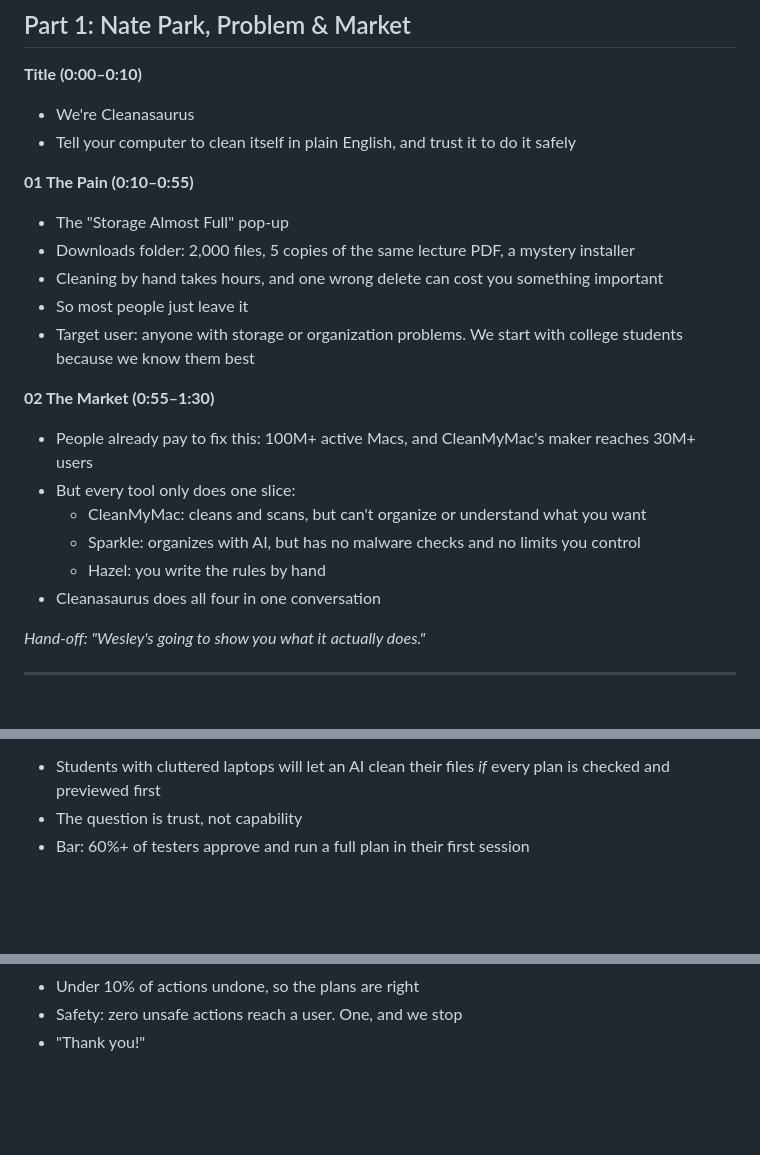
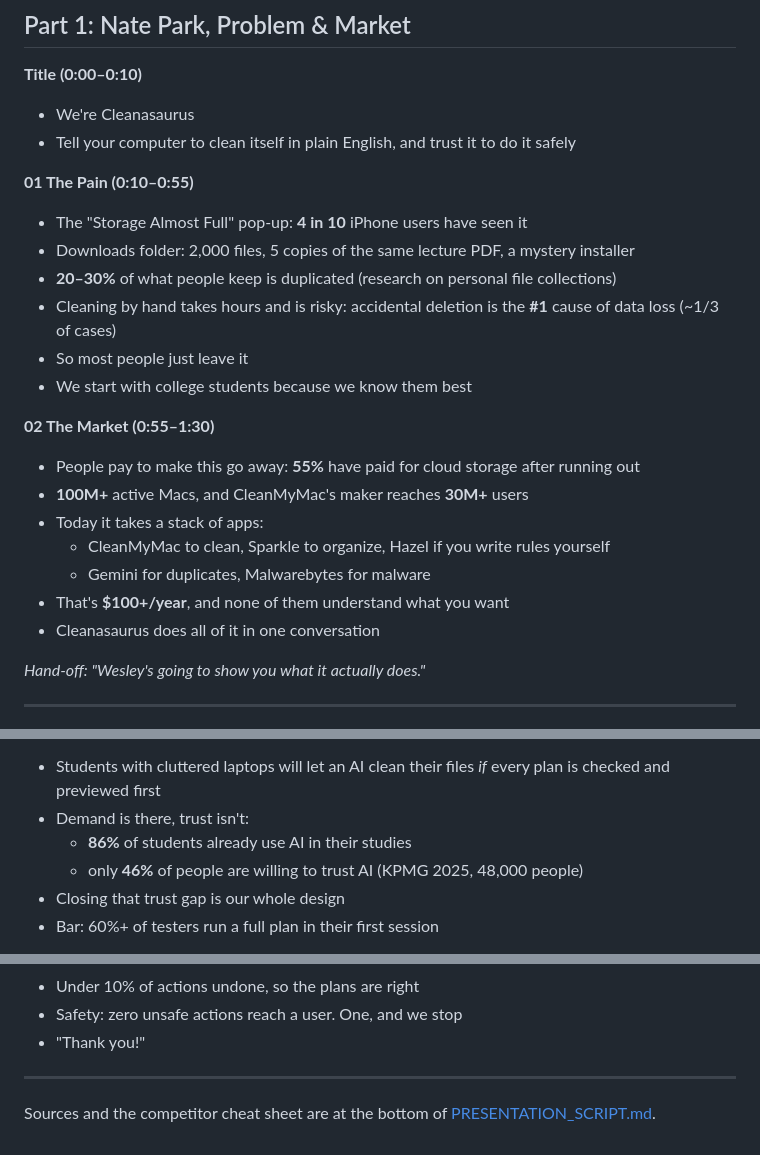
Before and after one commit to natekim416/cs4501_startup, a Markdown page: presentation/PRESENTATION_BULLETS.md, 3 parts joined by grey strips. Drawn GitHub-style; blank space fills up the shorter version.

```diff
--- a/presentation/PRESENTATION_BULLETS.md
+++ b/presentation/PRESENTATION_BULLETS.md
@@ -17,19 +17,21 @@
 - Tell your computer to clean itself in plain English, and trust it to do it safely
 
 **01 The Pain (0:10–0:55)**
-- The "Storage Almost Full" pop-up
+- The "Storage Almost Full" pop-up: **4 in 10** iPhone users have seen it
 - Downloads folder: 2,000 files, 5 copies of the same lecture PDF, a mystery installer
-- Cleaning by hand takes hours, and one wrong delete can cost you something important
+- **20–30%** of what people keep is duplicated (research on personal file collections)
+- Cleaning by hand takes hours and is risky: accidental deletion is the **#1** cause of data loss (~1/3 of cases)
 - So most people just leave it
-- Target user: anyone with storage or organization problems. We start with college students because we know them best
+- We start with college students because we know them best
 
 **02 The Market (0:55–1:30)**
-- People already pay to fix this: 100M+ active Macs, and CleanMyMac's maker reaches 30M+ users
-- But every tool only does one slice:
-  - CleanMyMac: cleans and scans, but can't organize or understand what you want
-  - Sparkle: organizes with AI, but has no malware checks and no limits you control
-  - Hazel: you write the rules by hand
-- Cleanasaurus does all four in one conversation
+- People pay to make this go away: **55%** have paid for cloud storage after running out
+- **100M+** active Macs, and CleanMyMac's maker reaches **30M+** users
+- Today it takes a stack of apps:
+  - CleanMyMac to clean, Sparkle to organize, Hazel if you write rules yourself
+  - Gemini for duplicates, Malwarebytes for malware
+- That's **$100+/year**, and none of them understand what you want
+- Cleanasaurus does all of it in one conversation
 
 *Hand-off: "Wesley's going to show you what it actually does."*
 
@@ -48,4 +50,7 @@
 - Students with cluttered laptops will let an AI clean their files *if* every plan is checked and previewed first
-- The question is trust, not capability
-- Bar: 60%+ of testers approve and run a full plan in their first session
+- Demand is there, trust isn't:
+  - **86%** of students already use AI in their studies
+  - only **46%** of people are willing to trust AI (KPMG 2025, 48,000 people)
+- Closing that trust gap is our whole design
+- Bar: 60%+ of testers run a full plan in their first session
 
@@ -82,3 +88,7 @@
 - Under 10% of actions undone, so the plans are right
 - Safety: zero unsafe actions reach a user. One, and we stop
 - "Thank you!"
+
+---
+
+Sources and the competitor cheat sheet are at the bottom of [PRESENTATION_SCRIPT.md](PRESENTATION_SCRIPT.md).
```
Also changed, not shown: other parts of presentation/PRESENTATION_BULLETS.md (+8 -7 lines), presentation/PRESENTATION_SCRIPT.md (+42 -14 lines).
